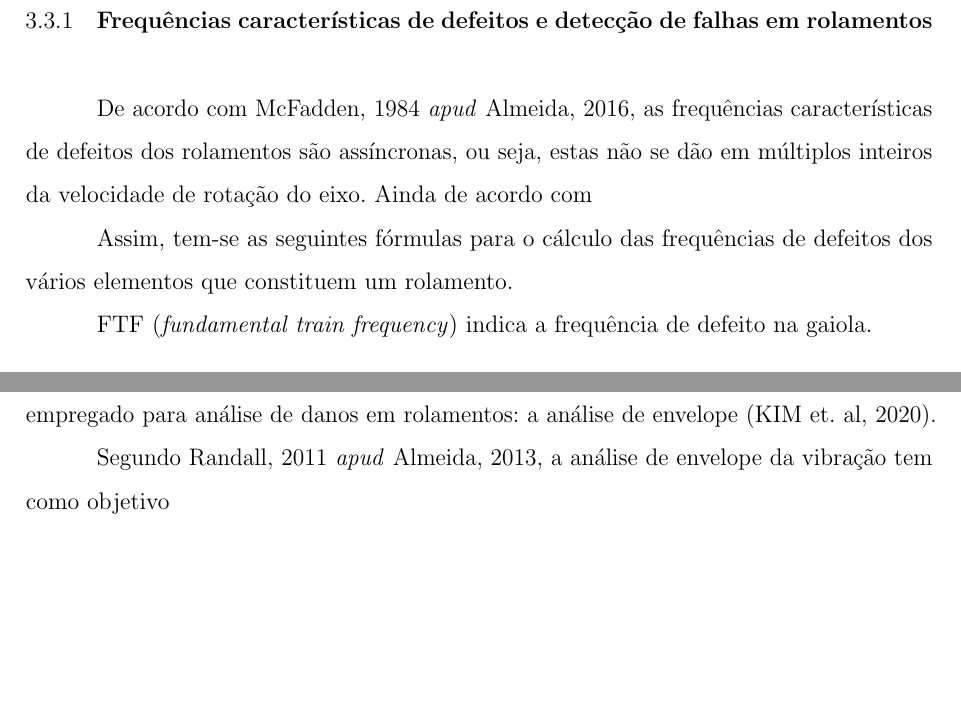
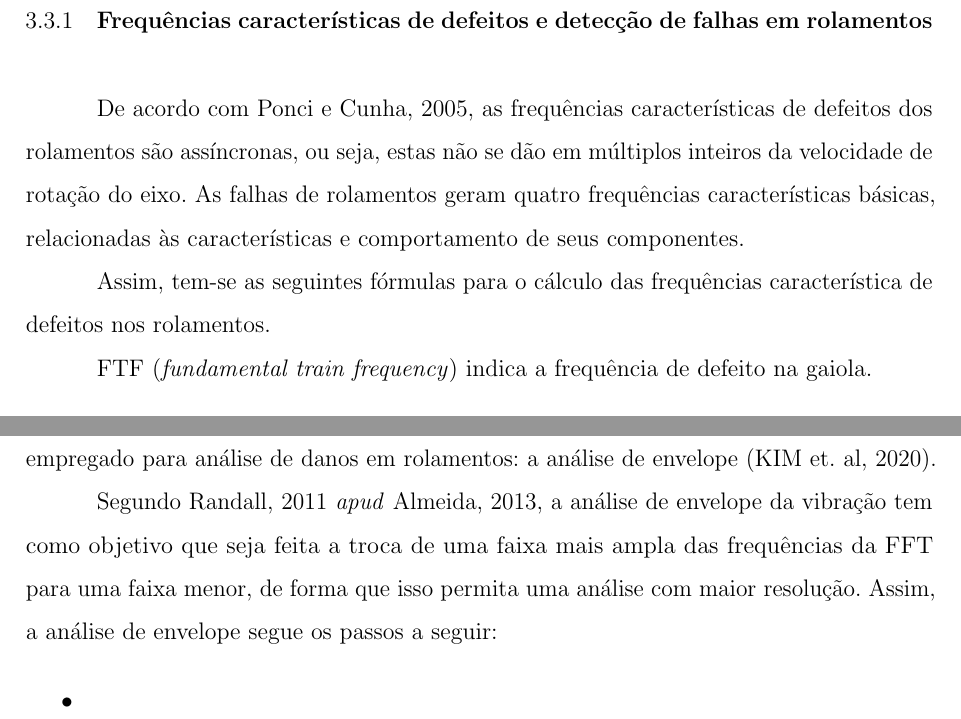
Before and after one commit to giovanidisperati/qualificacao, a LaTeX thesis (dissertacao_final.tex): two parts of pages 35 and 40 of 71, joined at a grey line, cut so that both start at the same text, the shorter picture padded with empty space. Compiled offline with pdfLaTeX.

Commit message:
Alterações na dissertação

```diff
--- a/dissertacao_final.tex
+++ b/dissertacao_final.tex
@@ -766,11 +766,11 @@ Fatores como desgaste precoce de elementos mecânicos e falhas por fadiga causad
 
 \subsection{\textbf{Frequências características de defeitos e detecção de falhas em rolamentos}}
 
-De acordo com McFadden, 1984 \textit{apud} Almeida, 2016, as frequências características de defeitos dos rolamentos são assíncronas, ou seja, estas não se dão em múltiplos inteiros da velocidade de rotação do eixo. Ainda de acordo com
-
-%TO-DO: FINALIZAR ESTE TÓPICO
-
-Assim, tem-se as seguintes fórmulas para o cálculo das frequências de defeitos dos vários  elementos que constituem um rolamento.
+De acordo com Ponci e Cunha, 2005, as frequências características de defeitos dos rolamentos são assíncronas, ou seja, estas não se dão em múltiplos inteiros da velocidade de rotação do eixo. As falhas de rolamentos geram quatro frequências características básicas, relacionadas às características e comportamento de seus componentes.
+
+%TO-DO: MELHORAR ESTE TRECHO
+
+Assim, tem-se as seguintes fórmulas para o cálculo das frequências característica de defeitos nos rolamentos.
 
 FTF (\textit{fundamental train frequency}) indica a frequência de defeito na gaiola.
 
@@ -891,7 +891,11 @@ Para tanto, são empregados métodos de filtragem de sinais, que serão abordado
 
 Neste sentido, estas técnicas serão abordadas dentro do método mais largamente empregado para análise de danos em rolamentos: a análise de envelope (KIM et. al, 2020).
 
-Segundo Randall, 2011 \textit{apud} Almeida, 2013, a análise de envelope da vibração tem como objetivo
+Segundo Randall, 2011 \textit{apud} Almeida, 2013, a análise de envelope da vibração tem como objetivo que seja feita a troca de uma faixa mais ampla das frequências da FFT para uma faixa menor, de forma que isso permita uma análise com maior resolução. Assim, a análise de envelope segue os passos a seguir:
+
+\begin{itemize}
+	\item
+\end{itemize}
 
 
 \newpage
```
Also changed, not shown: dissertacao_final.tex (2 more changed lines), 4 other files.
